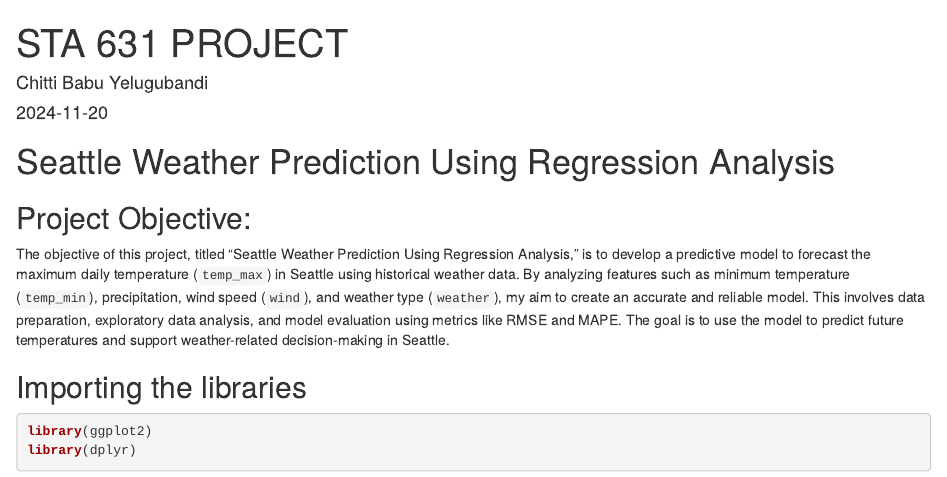
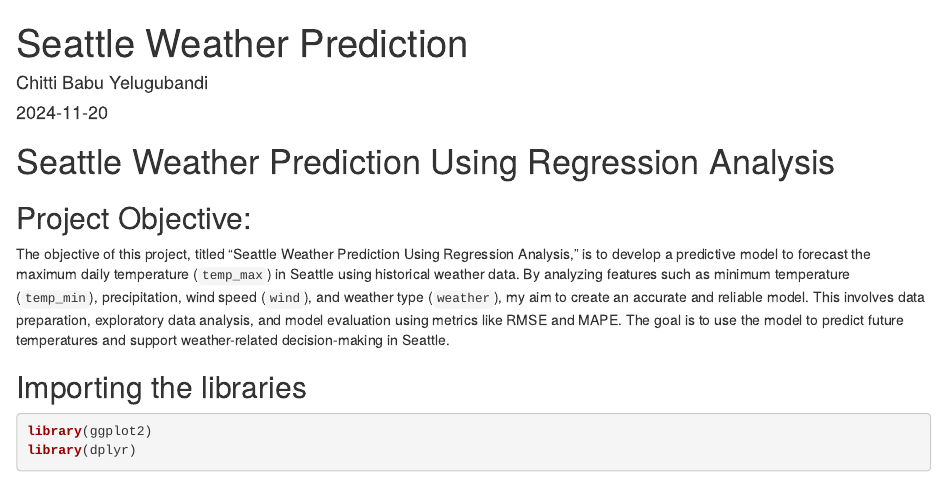
Before and after one commit to Chitti1091/Seattle-Weather-Prediction, an R Markdown document (STA-631 Final project.Rmd): the page in a window 1100 px wide, from its top. Rendered offline with R 4.5, knitr and Pandoc, with nearby package versions; drawn as R Markdown's standard HTML page in place of the format the file asks for; some code elsewhere in the file could not run offline.

Commit message:
Seattle Weather Prediction

```diff
--- a/STA-631 Final project.Rmd
+++ b/STA-631 Final project.Rmd
@@ -1,5 +1,5 @@
 ---
-title: "STA 631 PROJECT"
+title: "Seattle Weather Prediction"
 author: "Chitti Babu Yelugubandi"
 date: '`r Sys.Date()`'
 output:
```
